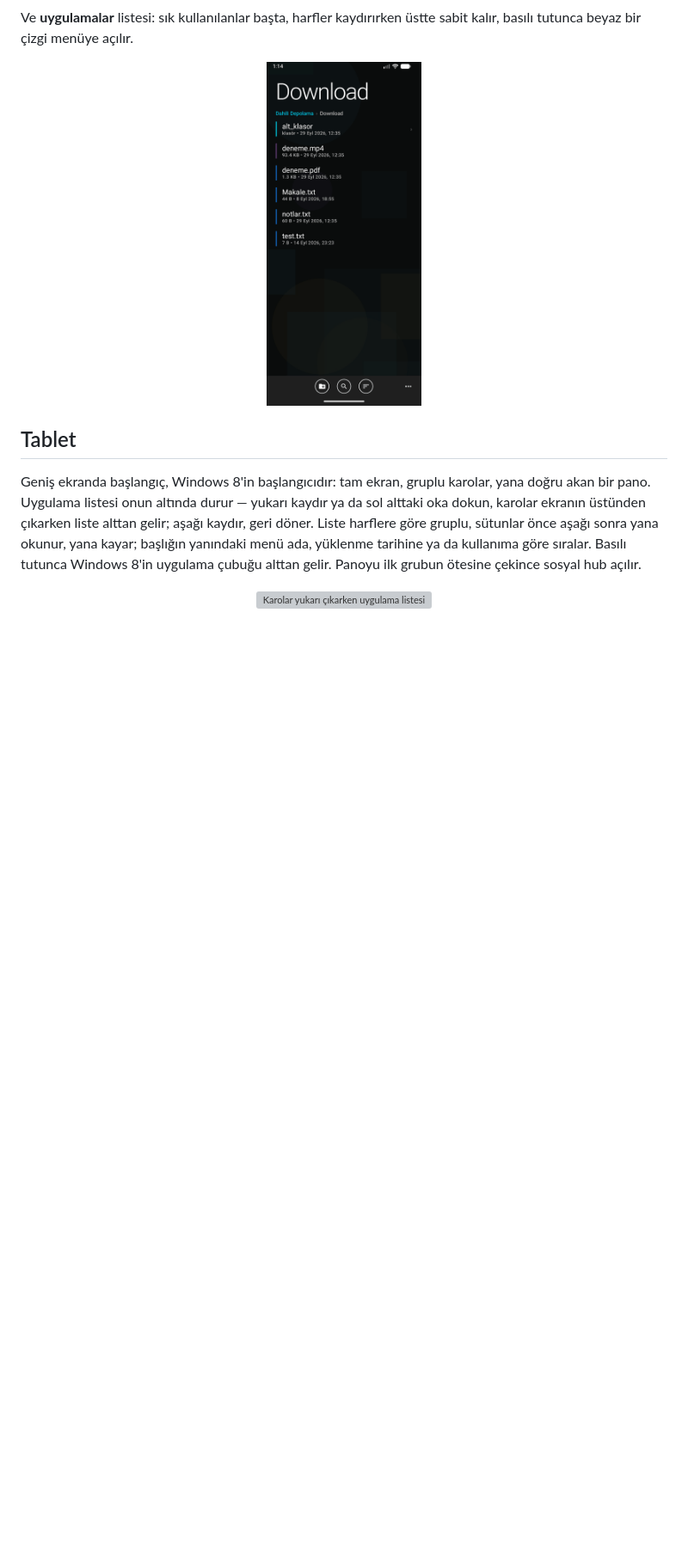
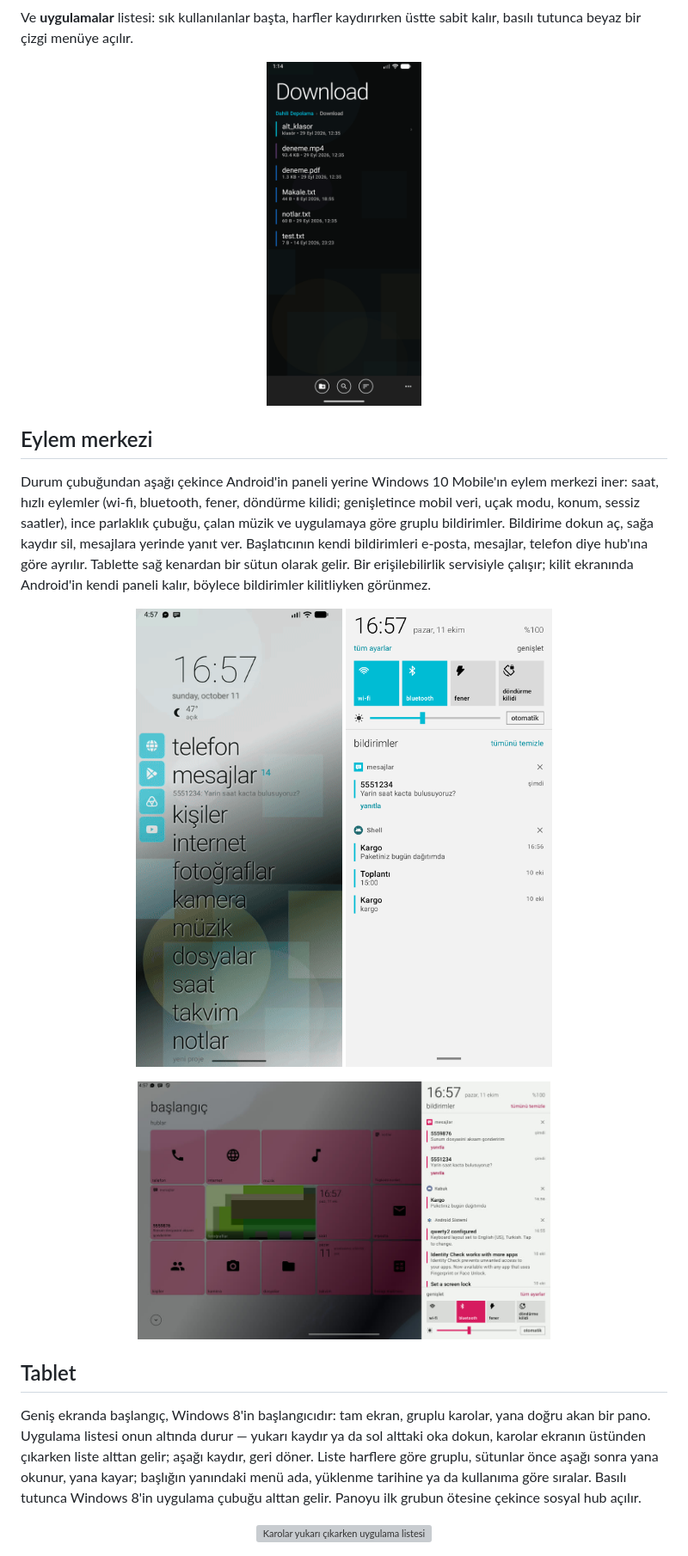
Before and after one commit to serkantkn/Z-Launcher, a Markdown page: README.md, the part around one of its changes. Shown at 86% size. GitHub-like rendering; pictures changed too: docs/img/eylem-merkezi.gif (added), docs/img/eylem-merkezi.png (added), docs/img/tablet-eylem-merkezi.jpg (added); blank space fills up the shorter version; grey boxes are pictures that could not be loaded.

Commit message:
docs: an action center section for the site and the README
The pull from the status bar, the phone's sheet and the tablet's column from the right edge,
with what each part does; a tab for it in the site's navigation, and a line in the English
summary. The pictures come from the emulators, with nothing personal in them.

Co-Authored-By: Claude Opus 5.5 <noreply@anthropic.com>

```diff
--- a/README.md
+++ b/README.md
@@ -89,6 +89,23 @@ beyaz bir çizgi menüye açılır.
   <img src="docs/img/dosyalar.png" width="180" alt="Dosyalar hub'ında bir klasör">
 </p>
 
+## Eylem merkezi
+
+Durum çubuğundan aşağı çekince Android'in paneli yerine Windows 10 Mobile'ın eylem merkezi iner: saat,
+hızlı eylemler (wi-fi, bluetooth, fener, döndürme kilidi; genişletince mobil veri, uçak modu, konum, sessiz
+saatler), ince parlaklık çubuğu, çalan müzik ve uygulamaya göre gruplu bildirimler. Bildirime dokun aç, sağa
+kaydır sil, mesajlara yerinde yanıt ver. Başlatıcının kendi bildirimleri e-posta, mesajlar, telefon diye
+hub'ına göre ayrılır. Tablette sağ kenardan bir sütun olarak gelir. Bir erişilebilirlik servisiyle çalışır;
+kilit ekranında Android'in kendi paneli kalır, böylece bildirimler kilitliyken görünmez.
+
+<p align="center">
+  <img src="docs/img/eylem-merkezi.gif" width="240" alt="Durum çubuğundan çekince eylem merkezi iner">
+  <img src="docs/img/eylem-merkezi.png" width="240" alt="Telefonda eylem merkezi">
+</p>
+<p align="center">
+  <img src="docs/img/tablet-eylem-merkezi.jpg" width="480" alt="Tablette sağdan gelen eylem merkezi">
+</p>
+
 ## Tablet
 
 Geniş ekranda başlangıç, Windows 8'in başlangıcıdır: tam ekran, gruplu karolar, yana doğru akan bir pano.
```
Also changed, not shown: other parts of README.md (+4 -0 lines), 1 other file.
